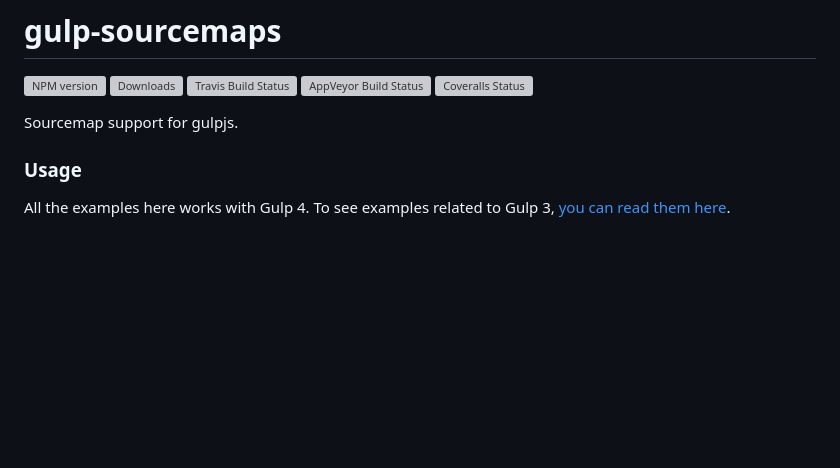
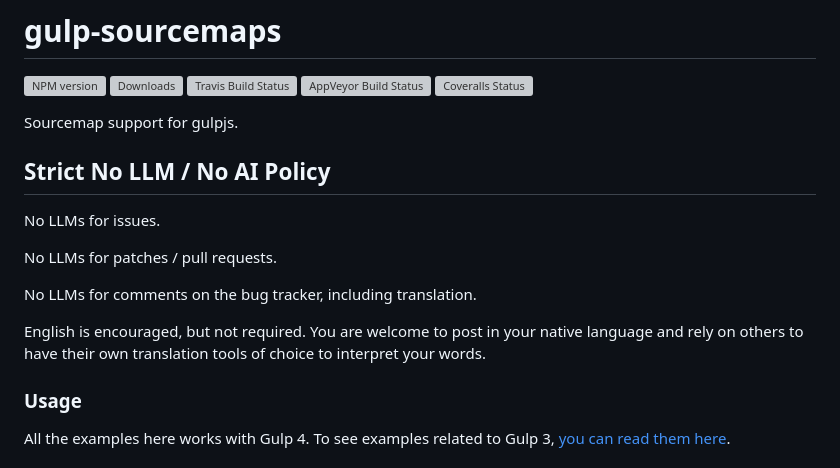
Before and after one commit to gulp-sourcemaps/gulp-sourcemaps, a Markdown page: README.md, the part around the change. Rendered like a GitHub page; blank space fills up the shorter version; grey boxes are pictures that could not be loaded.

Commit message:
chore: Adopt strict no LLM policy
This adopts [Zig's Strict No LLM policy](https://codeberg.org/ziglang/zig/src/commit/9d92d2ce93c52083fe405716a6cf05151384b76e/README.md#strict-no-llm-no-ai-policy)

```diff
--- a/README.md
+++ b/README.md
@@ -3,6 +3,16 @@
 [![NPM version][npm-image]][npm-url] [![Downloads][downloads-image]][npm-url] [![Travis Build Status][travis-image]][travis-url] [![AppVeyor Build Status][appveyor-image]][appveyor-url] [![Coveralls Status][coveralls-image]][coveralls-url]
 
 Sourcemap support for gulpjs.
+
+## Strict No LLM / No AI Policy
+
+No LLMs for issues.
+
+No LLMs for patches / pull requests.
+
+No LLMs for comments on the bug tracker, including translation.
+
+English is encouraged, but not required. You are welcome to post in your native language and rely on others to have their own translation tools of choice to interpret your words.
 
 ### Usage
 
```
